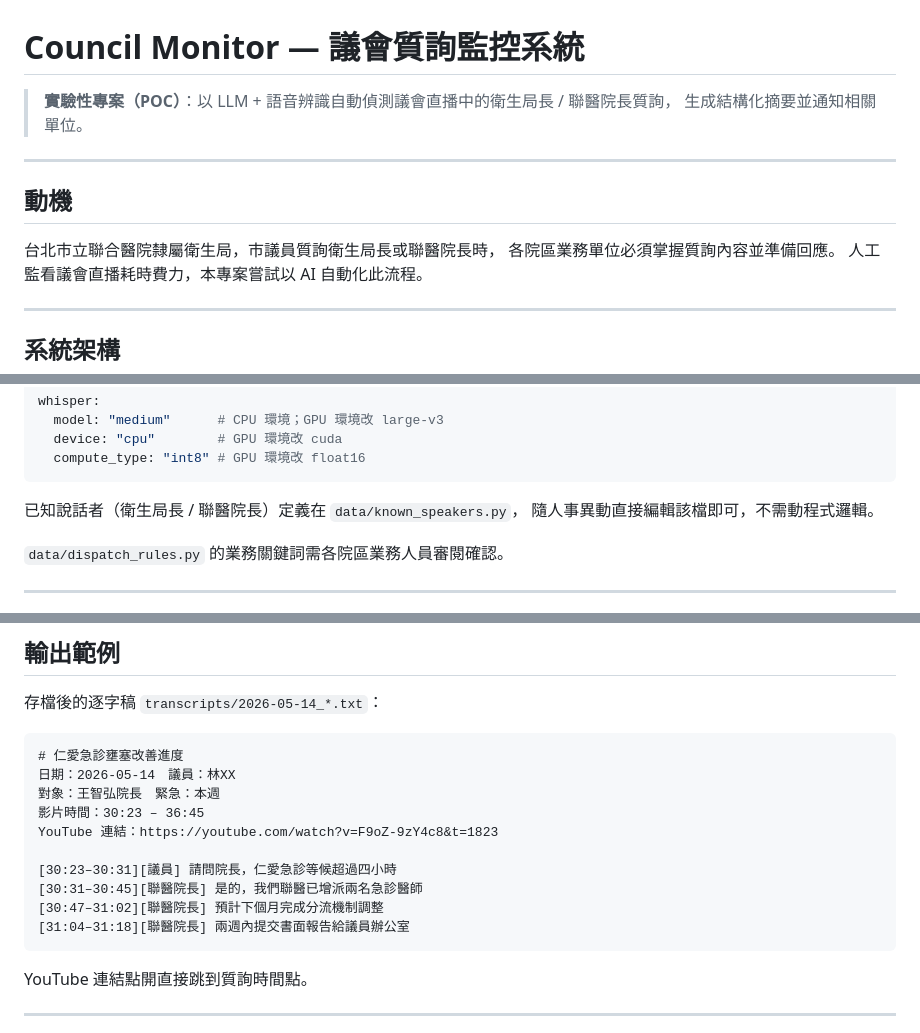
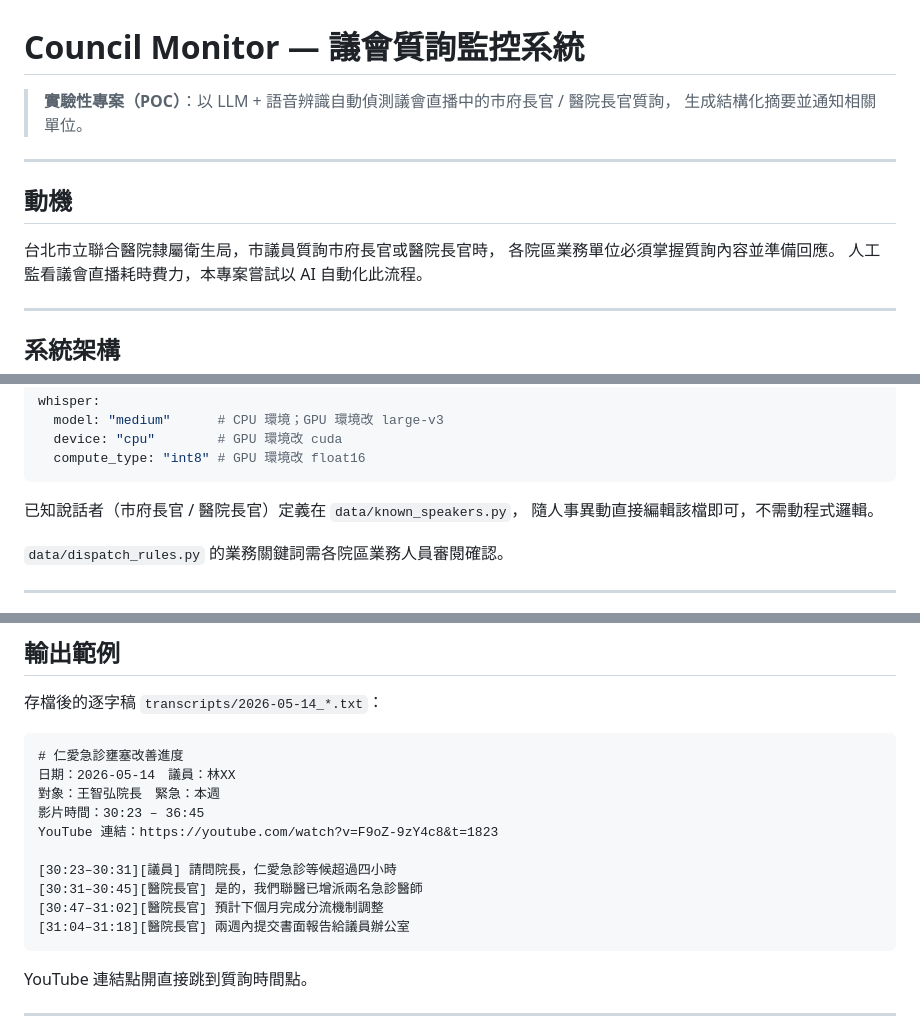
Before and after one commit to person198319/council-monitor, a Markdown page: README.md, 3 parts joined by grey strips. GitHub-like rendering.

Commit message:
docs: use generic role labels in README

````diff
--- a/README.md
+++ b/README.md
@@ -1,13 +1,13 @@
 # Council Monitor — 議會質詢監控系統
 
-> **實驗性專案（POC）**：以 LLM + 語音辨識自動偵測議會直播中的衛生局長 / 聯醫院長質詢，
+> **實驗性專案（POC）**：以 LLM + 語音辨識自動偵測議會直播中的市府長官 / 醫院長官質詢，
 > 生成結構化摘要並通知相關單位。
 
 ---
 
 ## 動機
 
-台北市立聯合醫院隸屬衛生局，市議員質詢衛生局長或聯醫院長時，
+台北市立聯合醫院隸屬衛生局，市議員質詢市府長官或醫院長官時，
 各院區業務單位必須掌握質詢內容並準備回應。
 人工監看議會直播耗時費力，本專案嘗試以 AI 自動化此流程。
 
@@ -115,7 +115,7 @@ whisper:
   compute_type: "int8" # GPU 環境改 float16
 ```
 
-已知說話者（衛生局長 / 聯醫院長）定義在 `data/known_speakers.py`，
+已知說話者（市府長官 / 醫院長官）定義在 `data/known_speakers.py`，
 隨人事異動直接編輯該檔即可，不需動程式邏輯。
 
 `data/dispatch_rules.py` 的業務關鍵詞需各院區業務人員審閱確認。
@@ -157,9 +157,9 @@ python3 main.py --digest
 YouTube 連結：https://youtube.com/watch?v=F9oZ-9zY4c8&t=1823
 
 [30:23–30:31][議員] 請問院長，仁愛急診等候超過四小時
-[30:31–30:45][聯醫院長] 是的，我們聯醫已增派兩名急診醫師
-[30:47–31:02][聯醫院長] 預計下個月完成分流機制調整
-[31:04–31:18][聯醫院長] 兩週內提交書面報告給議員辦公室
+[30:31–30:45][醫院長官] 是的，我們聯醫已增派兩名急診醫師
+[30:47–31:02][醫院長官] 預計下個月完成分流機制調整
+[31:04–31:18][醫院長官] 兩週內提交書面報告給議員辦公室
 ```
 
 YouTube 連結點開直接跳到質詢時間點。
````
Also changed, not shown: other parts of README.md (+1 -1 lines).
